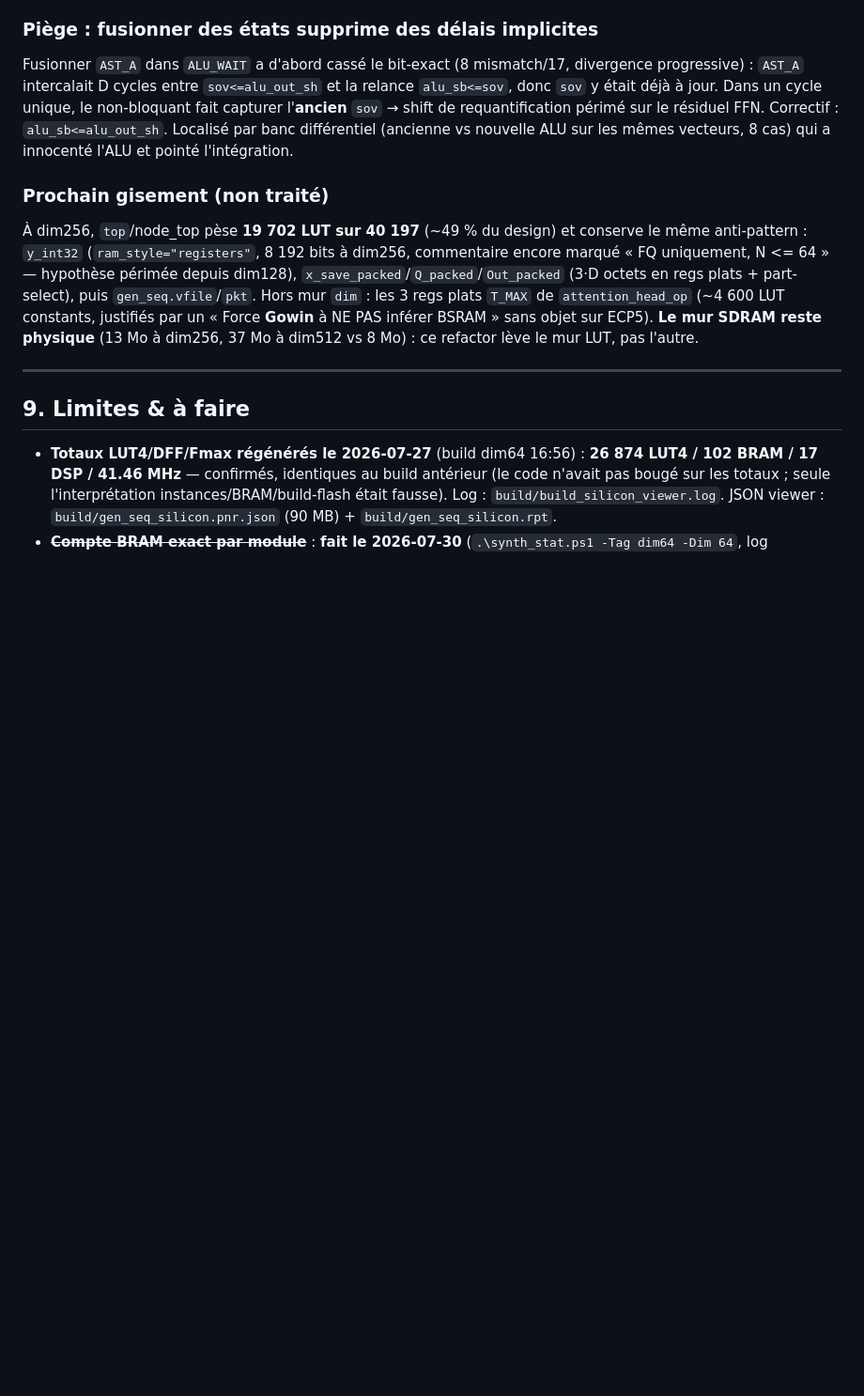
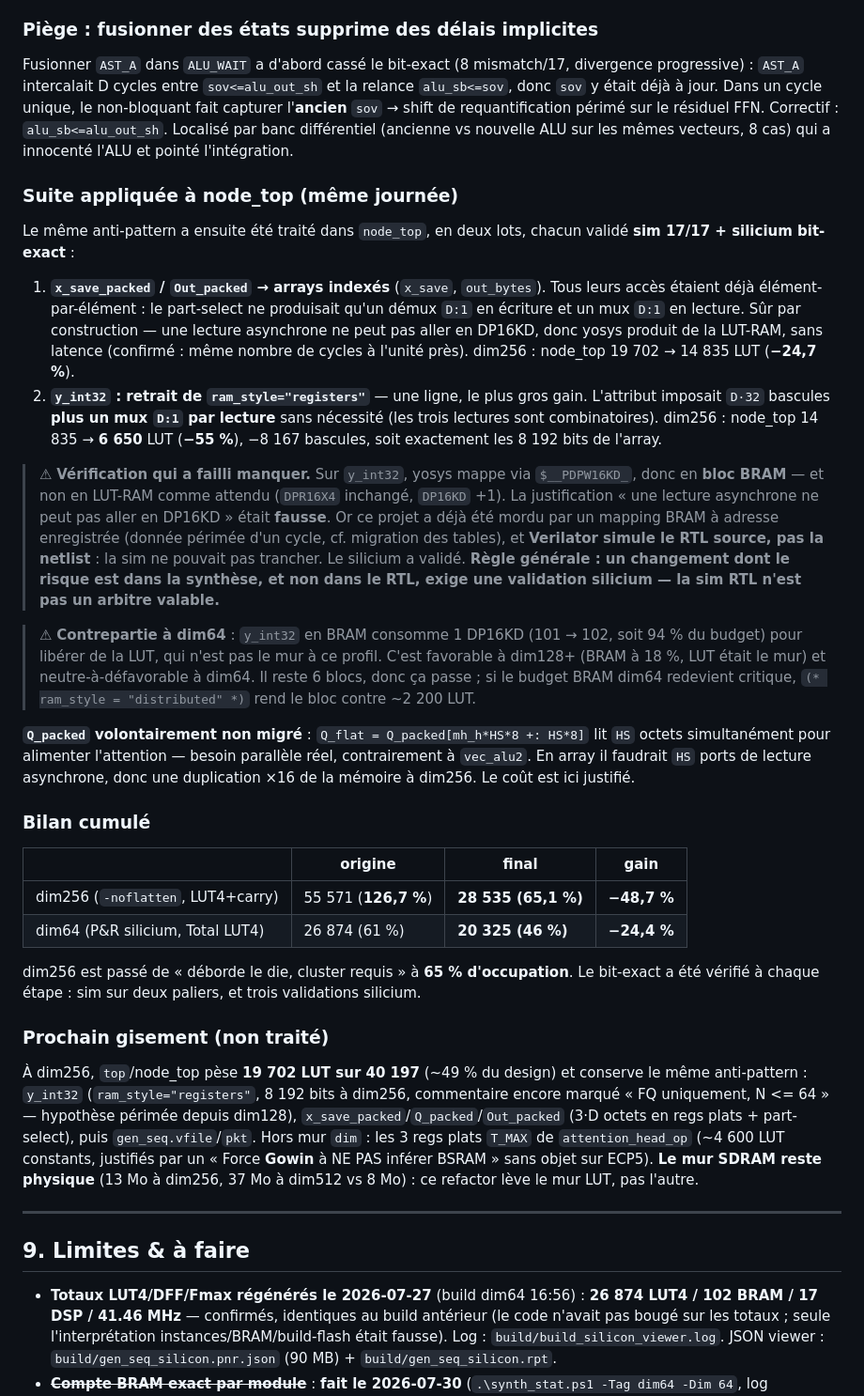
Before and after one commit to skyline624/ecp5-inference, a Markdown page: FPGA_RESSOURCES.md, the part around the change. Shown at 94% size. GitHub-like rendering; blank space fills up the shorter version.

Commit message:
docs: bilan du rework LUT (dim256 : 126,7% -> 65,1% du die)
Documente les deux lots node_top dans FPGA_RESSOURCES.md §8 : gains par lot,
le cas Q_packed volontairement non migre (besoin parallele reel de Q_flat), et
la contrepartie BRAM a dim64.

Consigne surtout la regle de verification apprise sur y_int32 : quand le
risque d'un changement est dans la SYNTHESE et non dans le RTL, la sim
Verilator n'est pas un arbitre valable (elle simule les sources, pas la
netlist) — seul le silicium fait foi.

Co-Authored-By: Claude Opus 5 (1M context) <noreply@anthropic.com>

```diff
--- a/FPGA_RESSOURCES.md
+++ b/FPGA_RESSOURCES.md
@@ -298,6 +298,49 @@ capturer l'**ancien** `sov` → shift de requantification périmé sur le résid
 Correctif : `alu_sb<=alu_out_sh`. Localisé par banc différentiel (ancienne vs nouvelle ALU
 sur les mêmes vecteurs, 8 cas) qui a innocenté l'ALU et pointé l'intégration.
 
+### Suite appliquée à node_top (même journée)
+Le même anti-pattern a ensuite été traité dans `node_top`, en deux lots, chacun validé
+**sim 17/17 + silicium bit-exact** :
+
+1. **`x_save_packed` / `Out_packed` → arrays indexés** (`x_save`, `out_bytes`). Tous leurs
+   accès étaient déjà élément-par-élément : le part-select ne produisait qu'un démux `D:1`
+   en écriture et un mux `D:1` en lecture. Sûr par construction — une lecture asynchrone ne
+   peut pas aller en DP16KD, donc yosys produit de la LUT-RAM, sans latence (confirmé : même
+   nombre de cycles à l'unité près). dim256 : node_top 19 702 → 14 835 LUT (**−24,7 %**).
+2. **`y_int32` : retrait de `ram_style="registers"`** — une ligne, le plus gros gain.
+   L'attribut imposait `D·32` bascules **plus un mux `D:1` par lecture** sans nécessité (les
+   trois lectures sont combinatoires). dim256 : node_top 14 835 → **6 650** LUT (**−55 %**),
+   −8 167 bascules, soit exactement les 8 192 bits de l'array.
+
+> ⚠ **Vérification qui a failli manquer.** Sur `y_int32`, yosys mappe via `$__PDPW16KD_`,
+> donc en **bloc BRAM** — et non en LUT-RAM comme attendu (`DPR16X4` inchangé, `DP16KD` +1).
+> La justification « une lecture asynchrone ne peut pas aller en DP16KD » était **fausse**.
+> Or ce projet a déjà été mordu par un mapping BRAM à adresse enregistrée (donnée périmée
+> d'un cycle, cf. migration des tables), et **Verilator simule le RTL source, pas la
+> netlist** : la sim ne pouvait pas trancher. Le silicium a validé. **Règle générale : un
+> changement dont le risque est dans la synthèse, et non dans le RTL, exige une validation
+> silicium — la sim RTL n'est pas un arbitre valable.**
+
+> ⚠ **Contrepartie à dim64** : `y_int32` en BRAM consomme 1 DP16KD (101 → 102, soit 94 % du
+> budget) pour libérer de la LUT, qui n'est pas le mur à ce profil. C'est favorable à
+> dim128+ (BRAM à 18 %, LUT était le mur) et neutre-à-défavorable à dim64. Il reste 6 blocs,
+> donc ça passe ; si le budget BRAM dim64 redevient critique,
+> `(* ram_style = "distributed" *)` rend le bloc contre ~2 200 LUT.
+
+**`Q_packed` volontairement non migré** : `Q_flat = Q_packed[mh_h*HS*8 +: HS*8]` lit `HS`
+octets simultanément pour alimenter l'attention — besoin parallèle réel, contrairement à
+`vec_alu2`. En array il faudrait `HS` ports de lecture asynchrone, donc une duplication ×16
+de la mémoire à dim256. Le coût est ici justifié.
+
+### Bilan cumulé
+| | origine | final | gain |
+|---|---|---|---|
+| dim256 (`-noflatten`, LUT4+carry) | 55 571 (**126,7 %**) | **28 535 (65,1 %)** | **−48,7 %** |
+| dim64 (P&R silicium, Total LUT4) | 26 874 (61 %) | **20 325 (46 %)** | **−24,4 %** |
+
+dim256 est passé de « déborde le die, cluster requis » à **65 % d'occupation**. Le bit-exact
+a été vérifié à chaque étape : sim sur deux paliers, et trois validations silicium.
+
 ### Prochain gisement (non traité)
 À dim256, `top`/node_top pèse **19 702 LUT sur 40 197** (~49 % du design) et conserve le
 même anti-pattern : `y_int32` (`ram_style="registers"`, 8 192 bits à dim256, commentaire
```
